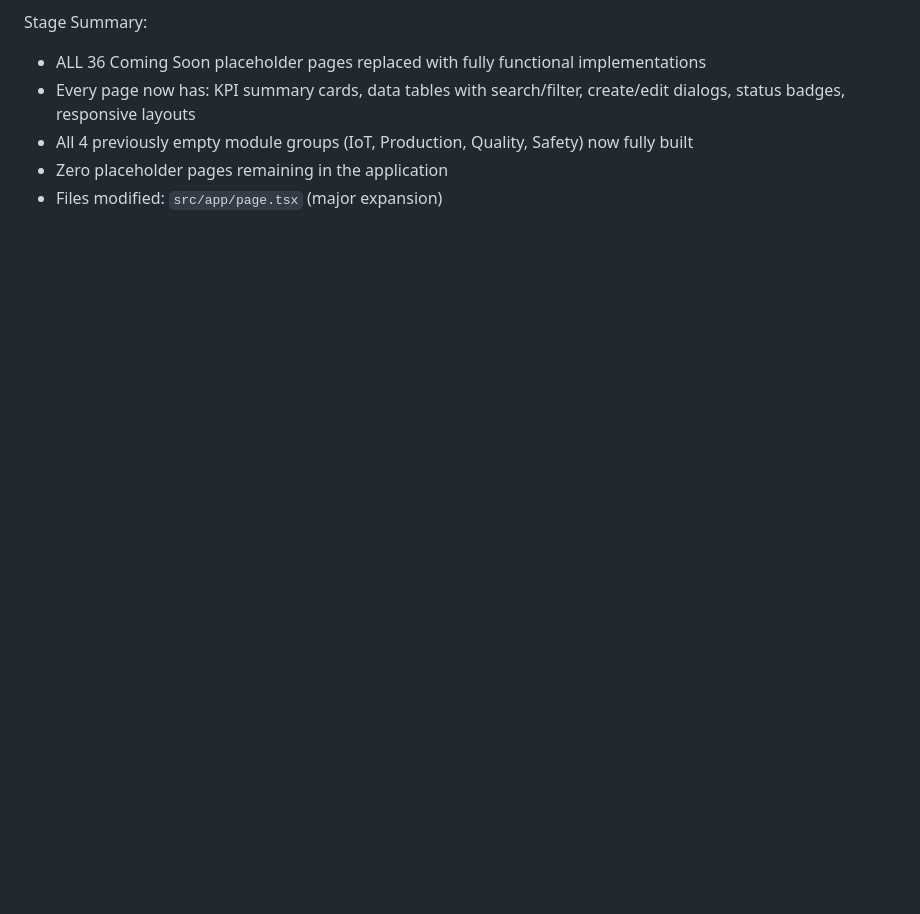
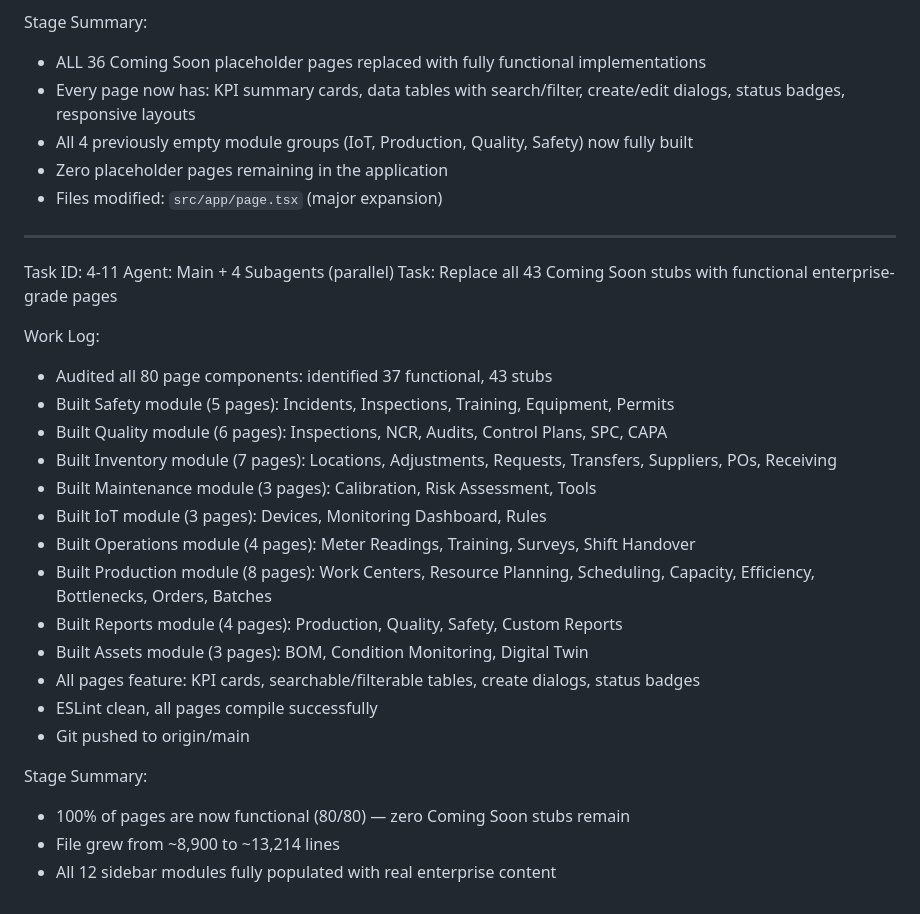
Before and after one commit to christianagbotah/eam-system, a Markdown page: worklog.md, the part around the change. Rendered like a GitHub page; blank space fills up the shorter version.

Commit message:
86203273-e299-4004-90be-3b8c4880f184

```diff
--- a/worklog.md
+++ b/worklog.md
@@ -174,3 +174,28 @@ Stage Summary:
 - All 4 previously empty module groups (IoT, Production, Quality, Safety) now fully built
 - Zero placeholder pages remaining in the application
 - Files modified: `src/app/page.tsx` (major expansion)
+
+---
+Task ID: 4-11
+Agent: Main + 4 Subagents (parallel)
+Task: Replace all 43 Coming Soon stubs with functional enterprise-grade pages
+
+Work Log:
+- Audited all 80 page components: identified 37 functional, 43 stubs
+- Built Safety module (5 pages): Incidents, Inspections, Training, Equipment, Permits
+- Built Quality module (6 pages): Inspections, NCR, Audits, Control Plans, SPC, CAPA
+- Built Inventory module (7 pages): Locations, Adjustments, Requests, Transfers, Suppliers, POs, Receiving
+- Built Maintenance module (3 pages): Calibration, Risk Assessment, Tools
+- Built IoT module (3 pages): Devices, Monitoring Dashboard, Rules
+- Built Operations module (4 pages): Meter Readings, Training, Surveys, Shift Handover
+- Built Production module (8 pages): Work Centers, Resource Planning, Scheduling, Capacity, Efficiency, Bottlenecks, Orders, Batches
+- Built Reports module (4 pages): Production, Quality, Safety, Custom Reports
+- Built Assets module (3 pages): BOM, Condition Monitoring, Digital Twin
+- All pages feature: KPI cards, searchable/filterable tables, create dialogs, status badges
+- ESLint clean, all pages compile successfully
+- Git pushed to origin/main
+
+Stage Summary:
+- 100% of pages are now functional (80/80) — zero Coming Soon stubs remain
+- File grew from ~8,900 to ~13,214 lines
+- All 12 sidebar modules fully populated with real enterprise content
```
